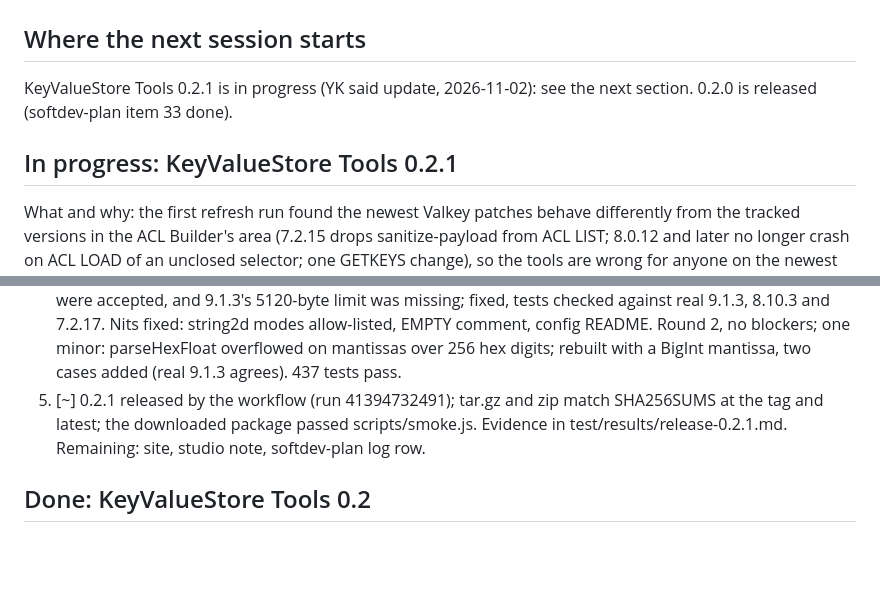
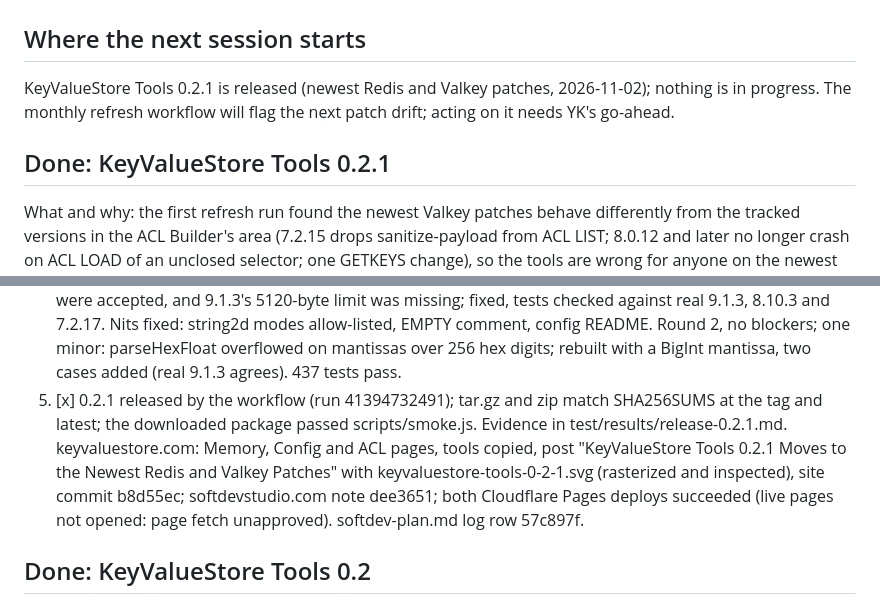
Before and after one commit to Keyvalue-Store/tools, a Markdown page: CLAUDE.md, 2 parts joined by grey strips. GitHub-like rendering; blank space fills up the shorter version.

Commit message:
CLAUDE.md: 0.2.1 done
Co-Authored-By: Claude Opus 5.5 <noreply@anthropic.com>
Claude-Session: https://claude.ai/code/session_01Waif9mnuTNCExcUs7LzqgQ

```diff
--- a/CLAUDE.md
+++ b/CLAUDE.md
@@ -2,9 +2,9 @@
 
 ## Where the next session starts
 
-KeyValueStore Tools 0.2.1 is in progress (YK said update, 2026-11-02): see the next section. 0.2.0 is released (softdev-plan item 33 done).
+KeyValueStore Tools 0.2.1 is released (newest Redis and Valkey patches, 2026-11-02); nothing is in progress. The monthly refresh workflow will flag the next patch drift; acting on it needs YK's go-ahead.
 
-## In progress: KeyValueStore Tools 0.2.1
+## Done: KeyValueStore Tools 0.2.1
 
 What and why: the first refresh run found the newest Valkey patches behave differently from the tracked versions in the ACL Builder's area (7.2.15 drops sanitize-payload from ACL LIST; 8.0.12 and later no longer crash on ACL LOAD of an unclosed selector; one GETKEYS change), so the tools are wrong for anyone on the newest patches. YK approved moving the tracked versions to the newest patches.
 
@@ -18,7 +18,7 @@ Steps:
 2. [x] Re-extracted and re-recorded on all 15: memory 97,211 cases, 0 differences (99.75 percent within 3 sd); config and ACL replay 0 differences. Fixes: fresh-server used_memory for 5 versions (measured old patch to new patch deltas); Valkey 9.1.3 passes hex floats to strtod (string2d 'ffclibc'); ACL features sanitize (Valkey 7.2.15 drops it) and parenCrash (unclosed selector no longer crashes Valkey 7.2.15, 8.0.12, 8.1.11, 9.0.7, 9.1.3 and later). 436 tests pass, smoke passes.
 3. [x] Docs in the repo (version lists; ACL, config and memory READMEs on the patch changes and on older patches). Site figures after the release.
 4. [x] Independent review, two rounds. Round 1, no blockers. Should-fix: an older patch (e.g. Valkey 8.0.11) was silently modelled as the newest of its line, where real 8.0.11 still crashes on an unclosed selector; fixed with the "Checking as X" note in the ACL and memory CLIs (config had it) and README lines (per-patch features left out: only recorded patches are known). Should-fix: hex percentiles that overflow or underflow were accepted, and 9.1.3's 5120-byte limit was missing; fixed, tests checked against real 9.1.3, 8.10.3 and 7.2.17. Nits fixed: string2d modes allow-listed, EMPTY comment, config README. Round 2, no blockers; one minor: parseHexFloat overflowed on mantissas over 256 hex digits; rebuilt with a BigInt mantissa, two cases added (real 9.1.3 agrees). 437 tests pass.
-5. [~] 0.2.1 released by the workflow (run 41394732491); tar.gz and zip match SHA256SUMS at the tag and latest; the downloaded package passed scripts/smoke.js. Evidence in test/results/release-0.2.1.md. Remaining: site, studio note, softdev-plan log row.
+5. [x] 0.2.1 released by the workflow (run 41394732491); tar.gz and zip match SHA256SUMS at the tag and latest; the downloaded package passed scripts/smoke.js. Evidence in test/results/release-0.2.1.md. keyvaluestore.com: Memory, Config and ACL pages, tools copied, post "KeyValueStore Tools 0.2.1 Moves to the Newest Redis and Valkey Patches" with keyvaluestore-tools-0-2-1.svg (rasterized and inspected), site commit b8d55ec; softdevstudio.com note dee3651; both Cloudflare Pages deploys succeeded (live pages not opened: page fetch unapproved). softdev-plan.md log row 57c897f.
 
 ## Done: KeyValueStore Tools 0.2
 
```
